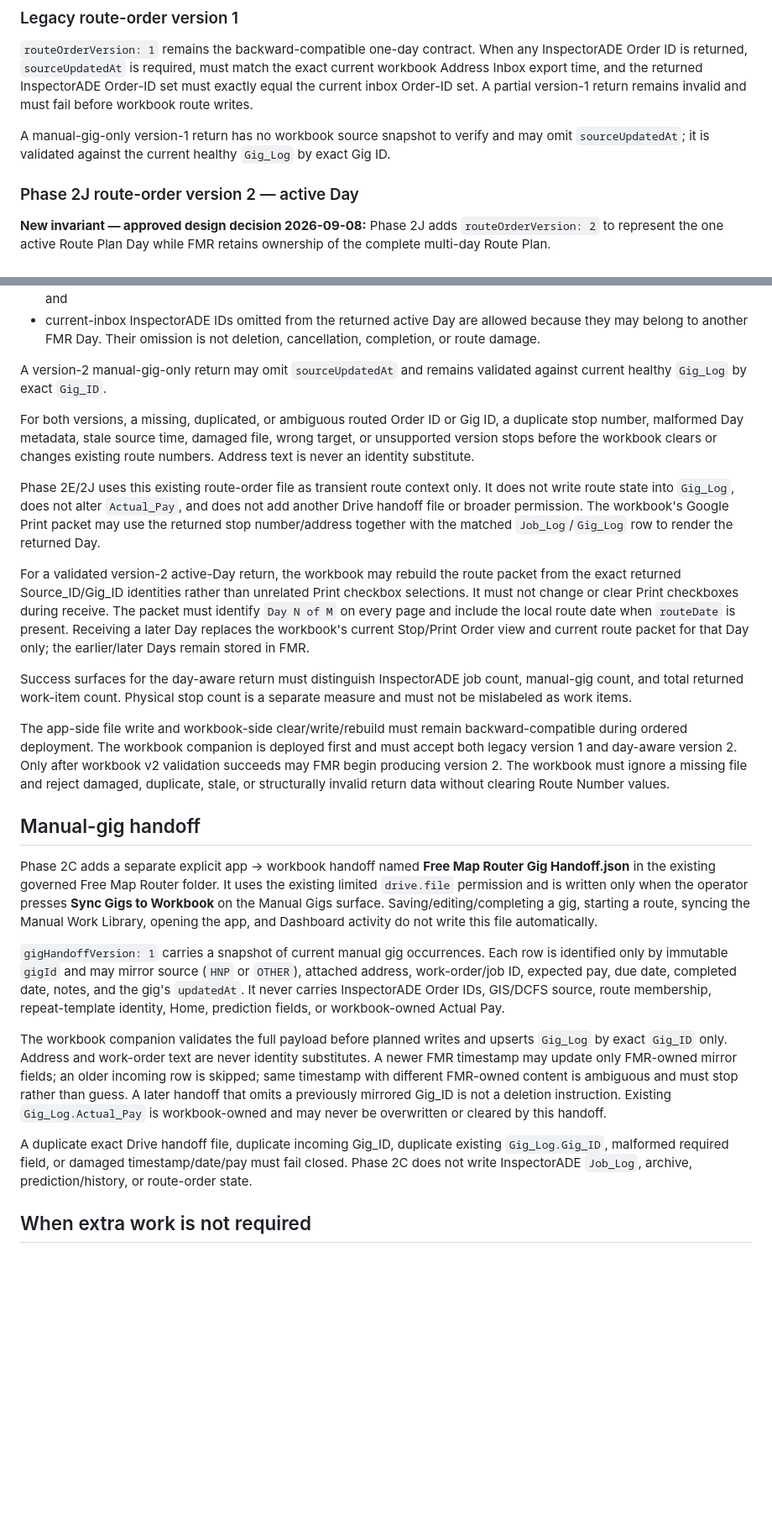
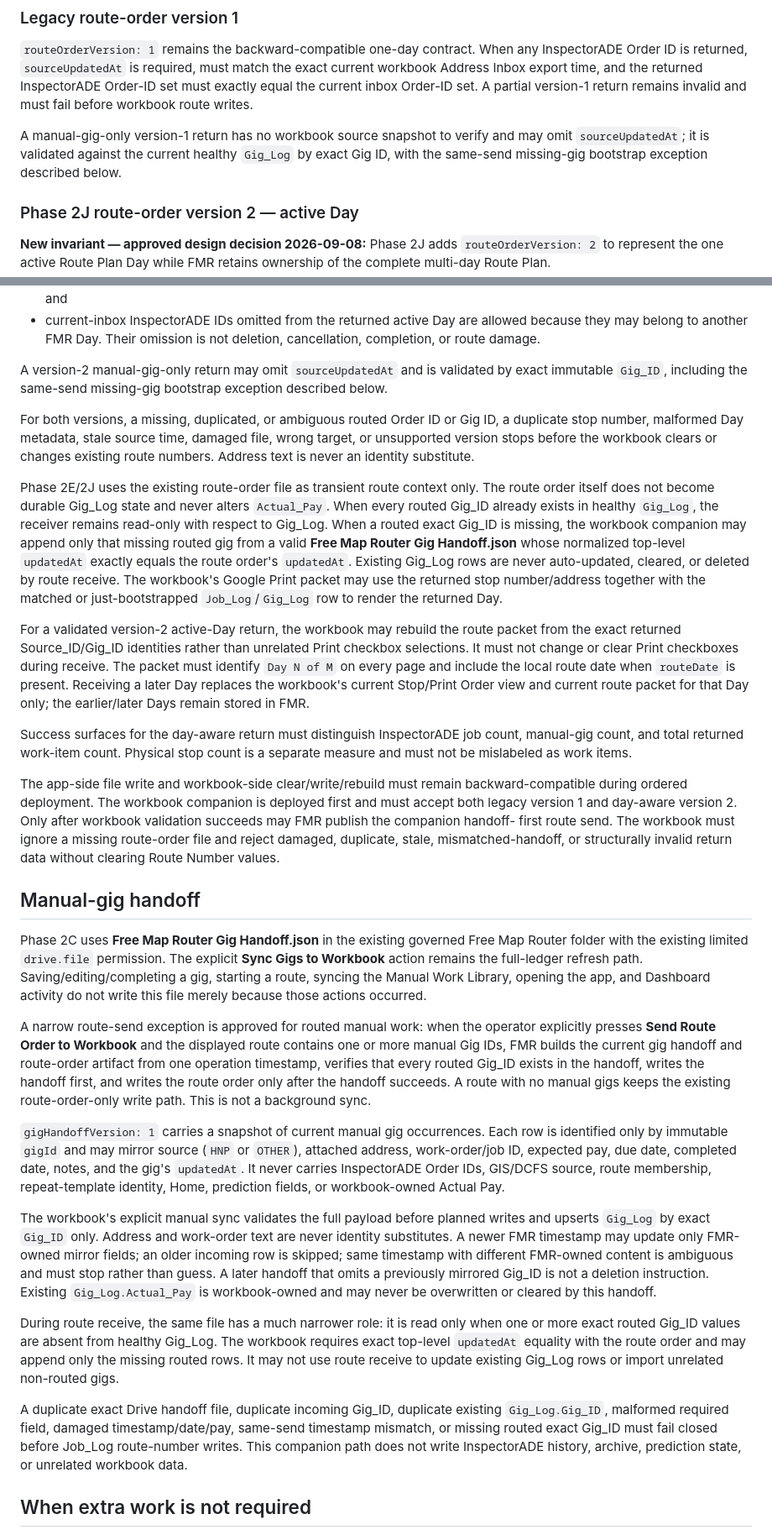
Before and after one commit to timbone72-CC/free-map-router, a Markdown page: INTEGRATION_CONTRACT.md, 2 parts joined by grey strips. Shown at 84% size. Drawn GitHub-style; blank space fills up the shorter version.

Commit message:
Authorize same-send gig handoff for route return

```diff
--- a/INTEGRATION_CONTRACT.md
+++ b/INTEGRATION_CONTRACT.md
@@ -83,7 +83,8 @@ writes.
 
 A manual-gig-only version-1 return has no workbook source snapshot to verify and
 may omit `sourceUpdatedAt`; it is validated against the current healthy
-`Gig_Log` by exact Gig ID.
+`Gig_Log` by exact Gig ID, with the same-send missing-gig bootstrap exception
+described below.
 
 ### Phase 2J route-order version 2 — active Day
 
@@ -121,19 +122,25 @@ When a version-2 return contains InspectorADE Order IDs:
   because they may belong to another FMR Day. Their omission is not deletion,
   cancellation, completion, or route damage.
 
-A version-2 manual-gig-only return may omit `sourceUpdatedAt` and remains
-validated against current healthy `Gig_Log` by exact `Gig_ID`.
+A version-2 manual-gig-only return may omit `sourceUpdatedAt` and is validated
+by exact immutable `Gig_ID`, including the same-send missing-gig bootstrap
+exception described below.
 
 For both versions, a missing, duplicated, or ambiguous routed Order ID or Gig ID,
 a duplicate stop number, malformed Day metadata, stale source time, damaged
 file, wrong target, or unsupported version stops before the workbook clears or
 changes existing route numbers. Address text is never an identity substitute.
 
-Phase 2E/2J uses this existing route-order file as transient route context only.
-It does not write route state into `Gig_Log`, does not alter `Actual_Pay`, and
-does not add another Drive handoff file or broader permission. The workbook's
+Phase 2E/2J uses the existing route-order file as transient route context only.
+The route order itself does not become durable Gig_Log state and never alters
+`Actual_Pay`. When every routed Gig_ID already exists in healthy `Gig_Log`, the
+receiver remains read-only with respect to Gig_Log. When a routed exact Gig_ID
+is missing, the workbook companion may append only that missing routed gig from
+a valid **Free Map Router Gig Handoff.json** whose normalized top-level
+`updatedAt` exactly equals the route order's `updatedAt`. Existing Gig_Log rows
+are never auto-updated, cleared, or deleted by route receive. The workbook's
 Google Print packet may use the returned stop number/address together with the
-matched `Job_Log`/`Gig_Log` row to render the returned Day.
+matched or just-bootstrapped `Job_Log`/`Gig_Log` row to render the returned Day.
 
 For a validated version-2 active-Day return, the workbook may rebuild the route
 packet from the exact returned Source_ID/Gig_ID identities rather than unrelated
@@ -150,19 +157,46 @@ is a separate measure and must not be mislabeled as work items.
 The app-side file write and workbook-side clear/write/rebuild must remain
 backward-compatible during ordered deployment. The workbook companion is
 deployed first and must accept both legacy version 1 and day-aware version 2.
-Only after workbook v2 validation succeeds may FMR begin producing version 2.
-The workbook must ignore a missing file and reject damaged, duplicate, stale, or
-structurally invalid return data without clearing Route Number values.
+Only after workbook validation succeeds may FMR publish the companion handoff-
+first route send. The workbook must ignore a missing route-order file and reject
+damaged, duplicate, stale, mismatched-handoff, or structurally invalid return
+data without clearing Route Number values.
 
 ## Manual-gig handoff
 
-Phase 2C adds a separate explicit app → workbook handoff named **Free Map Router Gig Handoff.json** in the existing governed Free Map Router folder. It uses the existing limited `drive.file` permission and is written only when the operator presses **Sync Gigs to Workbook** on the Manual Gigs surface. Saving/editing/completing a gig, starting a route, syncing the Manual Work Library, opening the app, and Dashboard activity do not write this file automatically.
+Phase 2C uses **Free Map Router Gig Handoff.json** in the existing governed Free
+Map Router folder with the existing limited `drive.file` permission. The
+explicit **Sync Gigs to Workbook** action remains the full-ledger refresh path.
+Saving/editing/completing a gig, starting a route, syncing the Manual Work
+Library, opening the app, and Dashboard activity do not write this file merely
+because those actions occurred.
+
+A narrow route-send exception is approved for routed manual work: when the
+operator explicitly presses **Send Route Order to Workbook** and the displayed
+route contains one or more manual Gig IDs, FMR builds the current gig handoff
+and route-order artifact from one operation timestamp, verifies that every
+routed Gig_ID exists in the handoff, writes the handoff first, and writes the
+route order only after the handoff succeeds. A route with no manual gigs keeps
+the existing route-order-only write path. This is not a background sync.
 
 `gigHandoffVersion: 1` carries a snapshot of current manual gig occurrences. Each row is identified only by immutable `gigId` and may mirror source (`HNP` or `OTHER`), attached address, work-order/job ID, expected pay, due date, completed date, notes, and the gig's `updatedAt`. It never carries InspectorADE Order IDs, GIS/DCFS source, route membership, repeat-template identity, Home, prediction fields, or workbook-owned Actual Pay.
 
-The workbook companion validates the full payload before planned writes and upserts `Gig_Log` by exact `Gig_ID` only. Address and work-order text are never identity substitutes. A newer FMR timestamp may update only FMR-owned mirror fields; an older incoming row is skipped; same timestamp with different FMR-owned content is ambiguous and must stop rather than guess. A later handoff that omits a previously mirrored Gig_ID is not a deletion instruction. Existing `Gig_Log.Actual_Pay` is workbook-owned and may never be overwritten or cleared by this handoff.
+The workbook's explicit manual sync validates the full payload before planned
+writes and upserts `Gig_Log` by exact `Gig_ID` only. Address and work-order text
+are never identity substitutes. A newer FMR timestamp may update only FMR-owned
+mirror fields; an older incoming row is skipped; same timestamp with different
+FMR-owned content is ambiguous and must stop rather than guess. A later handoff
+that omits a previously mirrored Gig_ID is not a deletion instruction. Existing
+`Gig_Log.Actual_Pay` is workbook-owned and may never be overwritten or cleared
+by this handoff.
 
-A duplicate exact Drive handoff file, duplicate incoming Gig_ID, duplicate existing `Gig_Log.Gig_ID`, malformed required field, or damaged timestamp/date/pay must fail closed. Phase 2C does not write InspectorADE `Job_Log`, archive, prediction/history, or route-order state.
+During route receive, the same file has a much narrower role: it is read only
+when one or more exact routed Gig_ID values are absent from healthy Gig_Log. The
+workbook requires exact top-level `updatedAt` equality with the route order and
+may append only the missing routed rows. It may not use route receive to update
+existing Gig_Log rows or import unrelated non-routed gigs.
+
+A duplicate exact Drive handoff file, duplicate incoming Gig_ID, duplicate existing `Gig_Log.Gig_ID`, malformed required field, damaged timestamp/date/pay, same-send timestamp mismatch, or missing routed exact Gig_ID must fail closed before Job_Log route-number writes. This companion path does not write InspectorADE history, archive, prediction state, or unrelated workbook data.
 
 ## When extra work is not required
 
```
